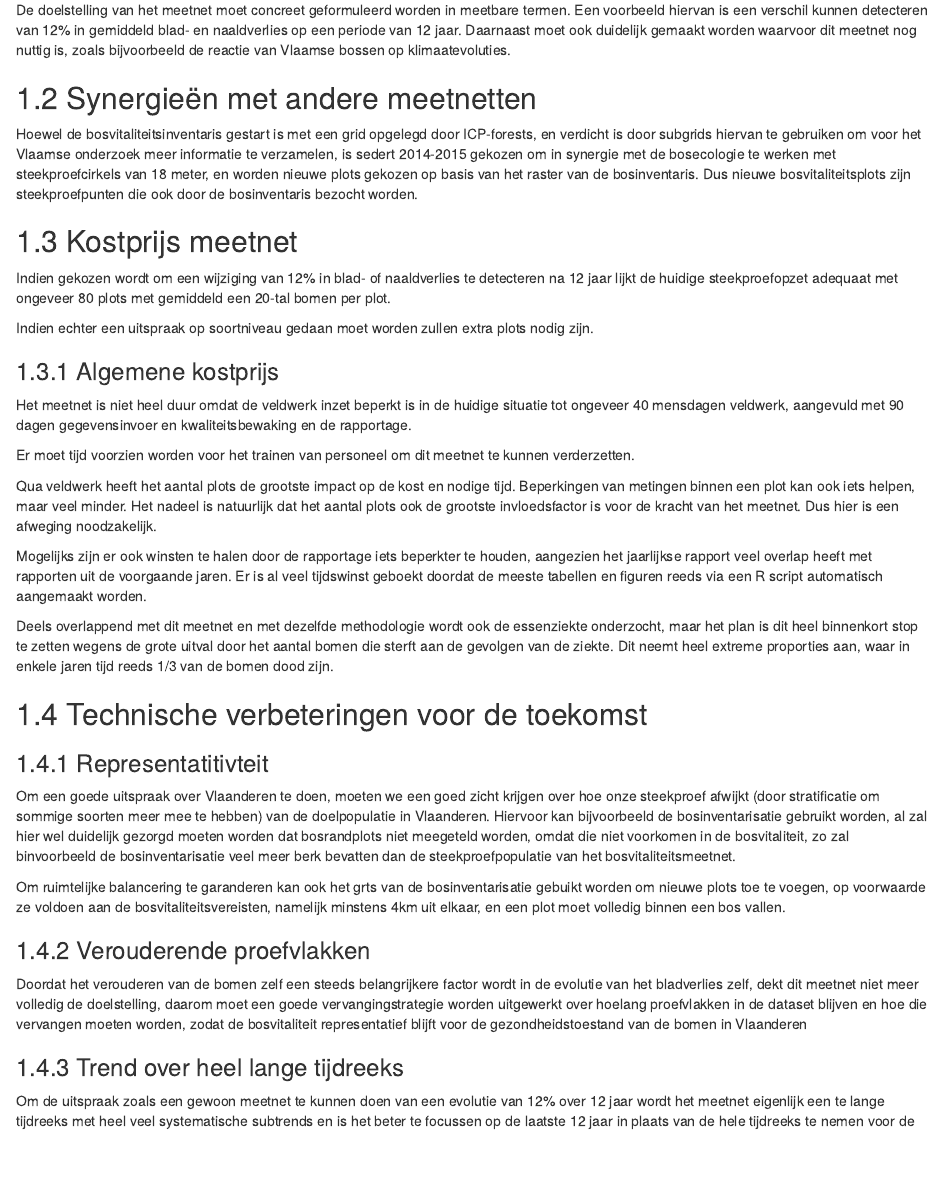
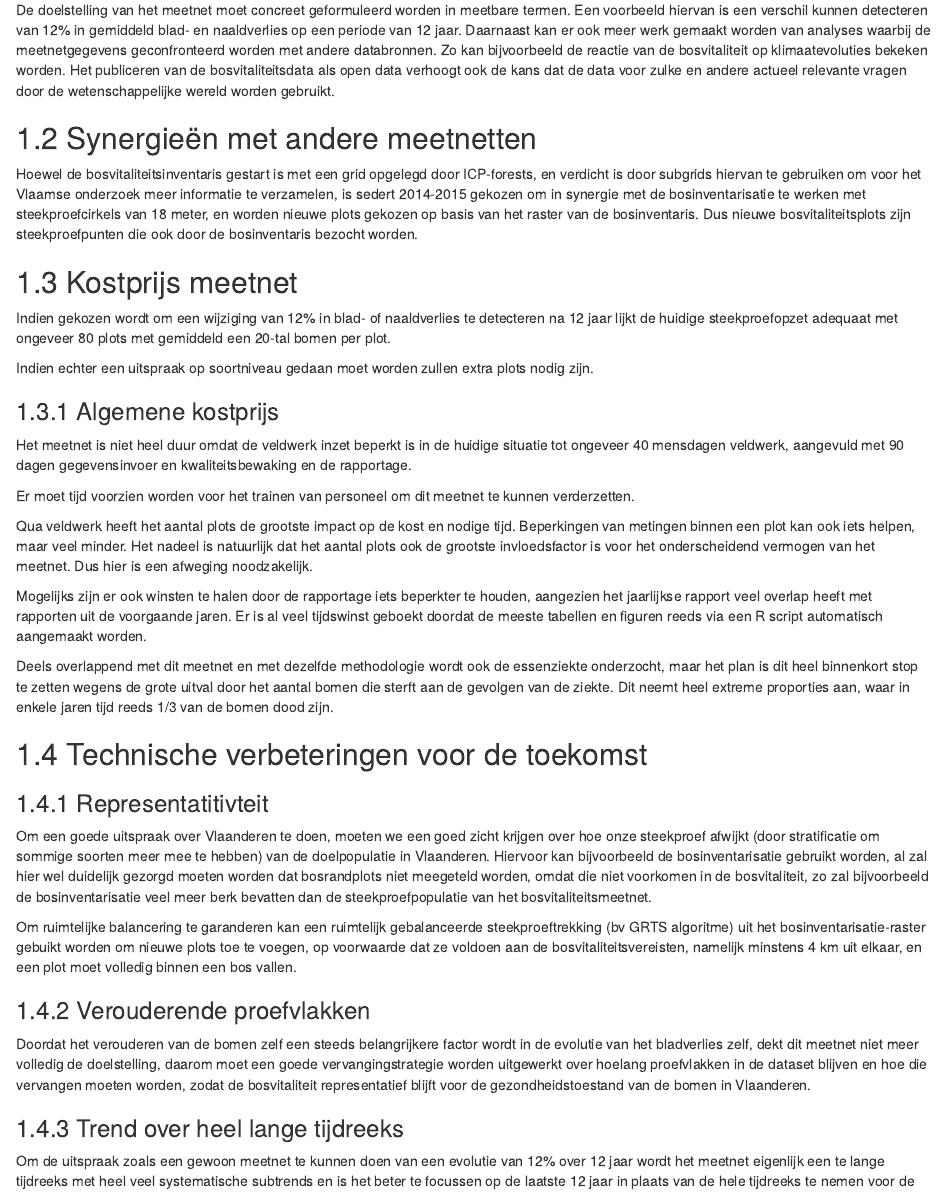
Before and after one commit to inbo/prj_bosvitaliteit, an R Markdown document (05 REVISIE MEETNET 2023/Revisie Bosvitaliteit/05_Aanbevelingen.Rmd): the page in a window 1100 px wide, from 120 px down. Rendered offline with R 4.5, knitr and Pandoc, with nearby package versions; drawn as R Markdown's standard HTML page in place of the format the file asks for.

Commit message:
aanpassingen en opm op aanbevelingen

```diff
--- a/05 REVISIE MEETNET 2023/Revisie Bosvitaliteit/05_Aanbevelingen.Rmd
+++ b/05 REVISIE MEETNET 2023/Revisie Bosvitaliteit/05_Aanbevelingen.Rmd
@@ -3,11 +3,11 @@
 ## Doelstelling
 
 De doelstelling van het meetnet moet concreet geformuleerd worden in meetbare termen. Een voorbeeld hiervan is een verschil kunnen detecteren van 12% in gemiddeld blad- en naaldverlies op een periode van 12 jaar.
-Daarnaast moet ook duidelijk gemaakt worden waarvoor dit meetnet nog nuttig is, zoals bijvoorbeeld de reactie van Vlaamse bossen op klimaatevoluties.
+Daarnaast kan er ook meer werk gemaakt worden van analyses waarbij de meetnetgegevens geconfronteerd worden met andere databronnen. Zo kan bijvoorbeeld de reactie van de bosvitaliteit op klimaatevoluties bekeken worden. Het publiceren van de bosvitaliteitsdata als open data verhoogt ook de kans dat de data voor zulke en andere actueel relevante vragen door de wetenschappelijke wereld worden gebruikt.
 
 ## Synergieën met andere meetnetten
 
-Hoewel de bosvitaliteitsinventaris gestart is met een grid opgelegd door ICP-forests, en verdicht is door subgrids hiervan te gebruiken om voor het Vlaamse onderzoek meer informatie te verzamelen, is sedert 2014-2015 gekozen om in synergie met de bosecologie te werken met steekproefcirkels van 18 meter, en worden nieuwe plots gekozen op basis van het raster van de bosinventaris. Dus nieuwe bosvitaliteitsplots zijn steekproefpunten die ook door de bosinventaris bezocht worden.
+Hoewel de bosvitaliteitsinventaris gestart is met een grid opgelegd door ICP-forests, en verdicht is door subgrids hiervan te gebruiken om voor het Vlaamse onderzoek meer informatie te verzamelen, is sedert 2014-2015 gekozen om in synergie met de bosinventarisatie te werken met steekproefcirkels van 18 meter, en worden nieuwe plots gekozen op basis van het raster van de bosinventaris. Dus nieuwe bosvitaliteitsplots zijn steekproefpunten die ook door de bosinventaris bezocht worden.
 
 ## Kostprijs meetnet
 
@@ -22,7 +22,7 @@ Het meetnet is niet heel duur omdat de veldwerk inzet beperkt is in de huidige s
 
 Er moet tijd voorzien worden voor het trainen van personeel om dit meetnet te kunnen verderzetten.
 
-Qua veldwerk heeft het aantal plots de grootste impact op de kost en nodige tijd. Beperkingen van metingen binnen een plot kan ook iets helpen, maar veel minder. Het nadeel is natuurlijk dat het aantal plots ook de grootste invloedsfactor is voor de kracht van het meetnet. Dus hier is een afweging noodzakelijk.
+Qua veldwerk heeft het aantal plots de grootste impact op de kost en nodige tijd. Beperkingen van metingen binnen een plot kan ook iets helpen, maar veel minder. Het nadeel is natuurlijk dat het aantal plots ook de grootste invloedsfactor is voor het onderscheidend vermogen van het meetnet. Dus hier is een afweging noodzakelijk.
 
 Mogelijks zijn er ook winsten te halen door de rapportage iets beperkter te houden, aangezien het jaarlijkse rapport veel overlap heeft met rapporten uit de voorgaande jaren. Er is al veel tijdswinst geboekt doordat de meeste tabellen en figuren reeds via een R script automatisch aangemaakt worden.
 
@@ -32,14 +32,16 @@ Deels overlappend met dit meetnet en met dezelfde methodologie wordt ook de esse
 
 ### Representatitivteit
 
-Om een goede uitspraak over Vlaanderen te doen, moeten we een goed zicht krijgen over hoe onze steekproef afwijkt (door stratificatie om sommige soorten meer mee te hebben) van de doelpopulatie in Vlaanderen. Hiervoor kan bijvoorbeeld de bosinventarisatie gebruikt worden, al zal hier wel duidelijk gezorgd moeten worden dat bosrandplots niet meegeteld worden, omdat die niet voorkomen in de bosvitaliteit, zo zal binvoorbeeld de bosinventarisatie veel meer berk bevatten dan de steekproefpopulatie van het bosvitaliteitsmeetnet.
+Om een goede uitspraak over Vlaanderen te doen, moeten we een goed zicht krijgen over hoe onze steekproef afwijkt (door stratificatie om sommige soorten meer mee te hebben) van de doelpopulatie in Vlaanderen. Hiervoor kan bijvoorbeeld de bosinventarisatie gebruikt worden, al zal hier wel duidelijk gezorgd moeten worden dat bosrandplots niet meegeteld worden, omdat die niet voorkomen in de bosvitaliteit, zo zal bijvoorbeeld de bosinventarisatie veel meer berk bevatten dan de steekproefpopulatie van het bosvitaliteitsmeetnet.
 
-Om ruimtelijke balancering te garanderen kan ook het grts  van de bosinventarisatie gebuikt worden om nieuwe plots toe te voegen, op voorwaarde ze voldoen aan de bosvitaliteitsvereisten, namelijk minstens 4km uit elkaar, en een plot moet volledig binnen een bos vallen.
+Om ruimtelijke balancering te garanderen kan een ruimtelijk gebalanceerde steekproeftrekking (bv GRTS algoritme) uit het bosinventarisatie-raster gebuikt worden om nieuwe plots toe te voegen, op voorwaarde dat ze voldoen aan de bosvitaliteitsvereisten, namelijk minstens 4 km uit elkaar, en een plot moet volledig binnen een bos vallen.
 
 ### Verouderende proefvlakken
 
-Doordat het verouderen van de bomen zelf een steeds belangrijkere factor wordt in de evolutie van het bladverlies zelf, dekt dit meetnet niet meer volledig de doelstelling, daarom moet een goede vervangingstrategie worden uitgewerkt over hoelang proefvlakken in de dataset blijven en hoe die vervangen moeten worden, zodat de bosvitaliteit representatief blijft voor de gezondheidstoestand van de bomen in Vlaanderen
+Doordat het verouderen van de bomen zelf een steeds belangrijkere factor wordt in de evolutie van het bladverlies zelf, dekt dit meetnet niet meer volledig de doelstelling, daarom moet een goede vervangingstrategie worden uitgewerkt over hoelang proefvlakken in de dataset blijven en hoe die vervangen moeten worden, zodat de bosvitaliteit representatief blijft voor de gezondheidstoestand van de bomen in Vlaanderen.
 
 ### Trend over heel lange tijdreeks
 
 Om de uitspraak zoals een gewoon meetnet te kunnen doen van een evolutie van 12% over 12 jaar wordt het meetnet eigenlijk een te lange tijdreeks met heel veel systematische subtrends en is het beter te focussen op de laatste 12 jaar in plaats van de hele tijdreeks te nemen voor de trend.
+
+<!--hvc dit laatste kan je best nog iets anders formuleren. Het is mij bv niet duidelijk waarom je enkel naar de laatste 12 jaar zou kijken. Het lijkt mij ook relevant om de trend van de laatste 12 jaar te kunnen vergelijken met alle vorige resultaten van het rollende gemiddelde voor de rest van de tijdreeks. En misschien ook suggereren om naast lineaire trend op 12 jaar ook te kijken naar smoothing technieken om de tijdreeks te analyseren.-->
```
